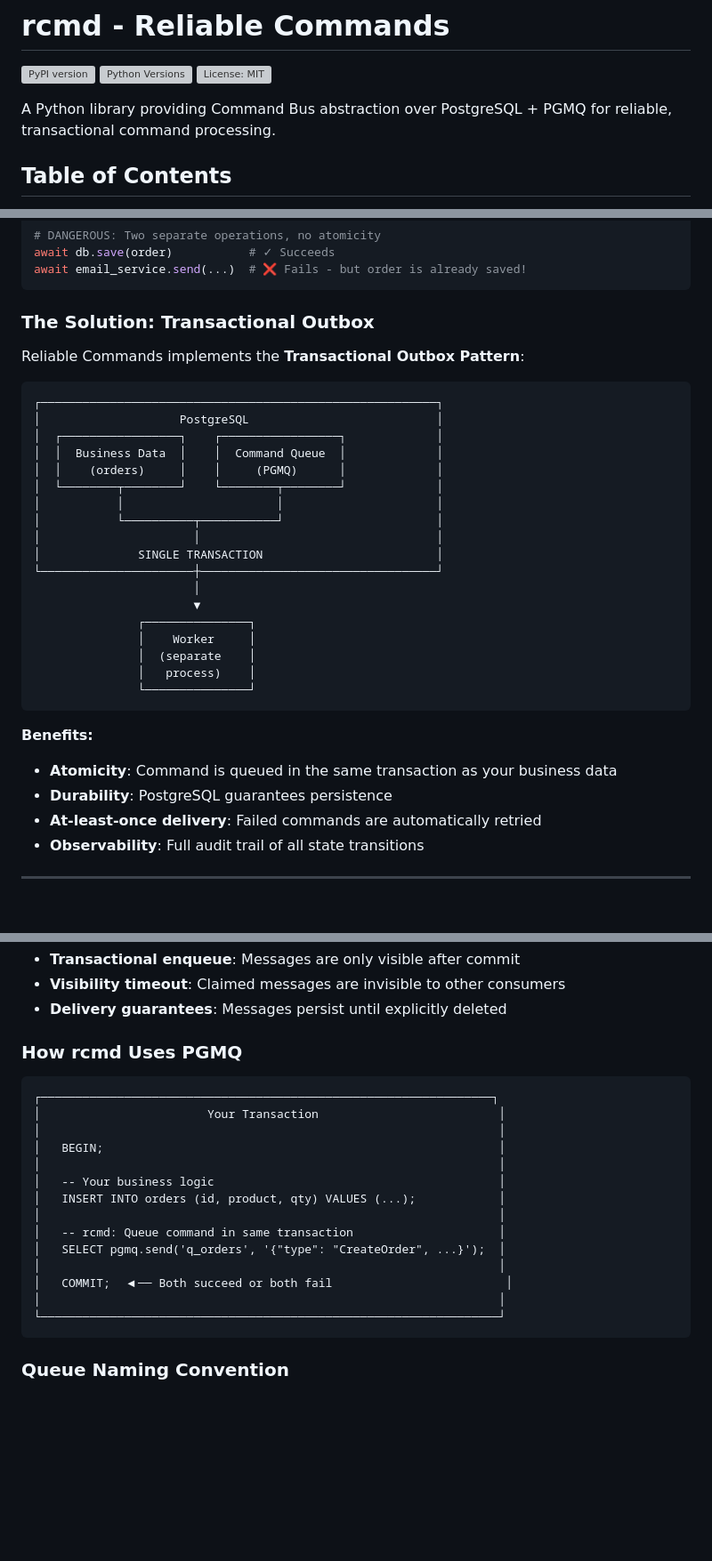
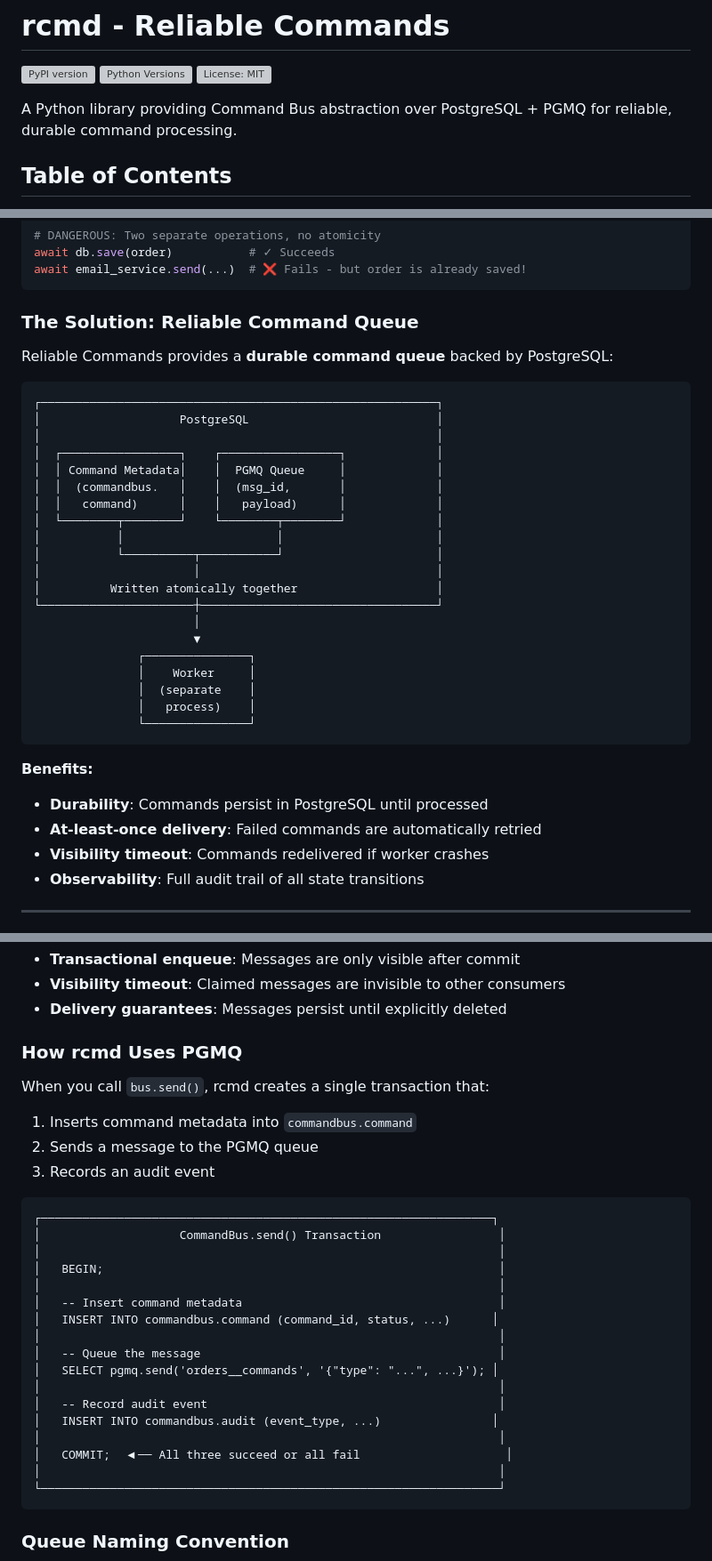
Before and after one commit to FreeSideNomad/rcmd, a Markdown page: README.md, 3 parts joined by grey strips. Shown at 89% size. Drawn GitHub-style; blank space fills up the shorter version; grey boxes are pictures that could not be loaded.

Commit message:
docs: update README to accurately describe library capabilities (#175)
Remove false claims about "Transactional Outbox Pattern" where business
data is in the same transaction as the command queue. The API doesn't
support this - CommandBus.send() doesn't accept a conn parameter.

- Rename section to "Reliable Command Queue"
- Update diagram to show command metadata + PGMQ queue atomicity
- Update benefits list (durability, at-least-once, visibility timeout)
- Fix PGMQ integration section to show what send() actually does
- Change subtitle from "transactional" to "durable"

Closes #174

🤖 Generated with [Claude Code](https://claude.com/claude-code)

Co-authored-by: Igor Musić <igormusic@Igors-MacBook-Pro.local>
Co-authored-by: Claude <noreply@anthropic.com>

````diff
--- a/README.md
+++ b/README.md
@@ -4,7 +4,7 @@
 [![Python Versions](https://img.shields.io/pypi/pyversions/reliable-cmd)](https://pypi.org/project/reliable-cmd/)
 [![License: MIT](https://img.shields.io/pypi/l/reliable-cmd)](https://opensource.org/licenses/MIT)
 
-A Python library providing Command Bus abstraction over PostgreSQL + PGMQ for reliable, transactional command processing.
+A Python library providing Command Bus abstraction over PostgreSQL + PGMQ for reliable, durable command processing.
 
 ## Table of Contents
 
@@ -49,21 +49,23 @@ await db.save(order)           # ✓ Succeeds
 await email_service.send(...)  # ❌ Fails - but order is already saved!
 ```
 
-### The Solution: Transactional Outbox
+### The Solution: Reliable Command Queue
 
-Reliable Commands implements the **Transactional Outbox Pattern**:
+Reliable Commands provides a **durable command queue** backed by PostgreSQL:
 
 ```
 ┌─────────────────────────────────────────────────────────┐
 │                    PostgreSQL                           │
+│                                                         │
 │  ┌─────────────────┐    ┌─────────────────┐             │
-│  │  Business Data  │    │  Command Queue  │             │
-│  │    (orders)     │    │     (PGMQ)      │             │
+│  │ Command Metadata│    │  PGMQ Queue     │             │
+│  │  (commandbus.   │    │  (msg_id,       │             │
+│  │   command)      │    │   payload)      │             │
 │  └────────┬────────┘    └────────┬────────┘             │
 │           │                      │                      │
 │           └──────────┬───────────┘                      │
 │                      │                                  │
-│              SINGLE TRANSACTION                         │
+│          Written atomically together                    │
 └──────────────────────┼──────────────────────────────────┘
                        │
                        ▼
@@ -75,9 +77,9 @@ Reliable Commands implements the **Transactional Outbox Pattern**:
 ```
 
 **Benefits:**
-- **Atomicity**: Command is queued in the same transaction as your business data
-- **Durability**: PostgreSQL guarantees persistence
+- **Durability**: Commands persist in PostgreSQL until processed
 - **At-least-once delivery**: Failed commands are automatically retried
+- **Visibility timeout**: Commands redelivered if worker crashes
 - **Observability**: Full audit trail of all state transitions
 
 ---
@@ -246,19 +248,27 @@ Alternative: Worker A crashes
 
 ### How rcmd Uses PGMQ
 
+When you call `bus.send()`, rcmd creates a single transaction that:
+1. Inserts command metadata into `commandbus.command`
+2. Sends a message to the PGMQ queue
+3. Records an audit event
+
 ```
 ┌─────────────────────────────────────────────────────────────────┐
-│                        Your Transaction                          │
+│                    CommandBus.send() Transaction                 │
 │                                                                  │
 │   BEGIN;                                                         │
 │                                                                  │
-│   -- Your business logic                                         │
-│   INSERT INTO orders (id, product, qty) VALUES (...);            │
+│   -- Insert command metadata                                     │
+│   INSERT INTO commandbus.command (command_id, status, ...)      │
 │                                                                  │
-│   -- rcmd: Queue command in same transaction                     │
-│   SELECT pgmq.send('q_orders', '{"type": "CreateOrder", ...}');  │
+│   -- Queue the message                                           │
+│   SELECT pgmq.send('orders__commands', '{"type": "...", ...}'); │
 │                                                                  │
-│   COMMIT;  ◀── Both succeed or both fail                         │
+│   -- Record audit event                                          │
+│   INSERT INTO commandbus.audit (event_type, ...)                │
+│                                                                  │
+│   COMMIT;  ◀── All three succeed or all fail                     │
 │                                                                  │
 └──────────────────────────────────────────────────────────────────┘
 ```
````
